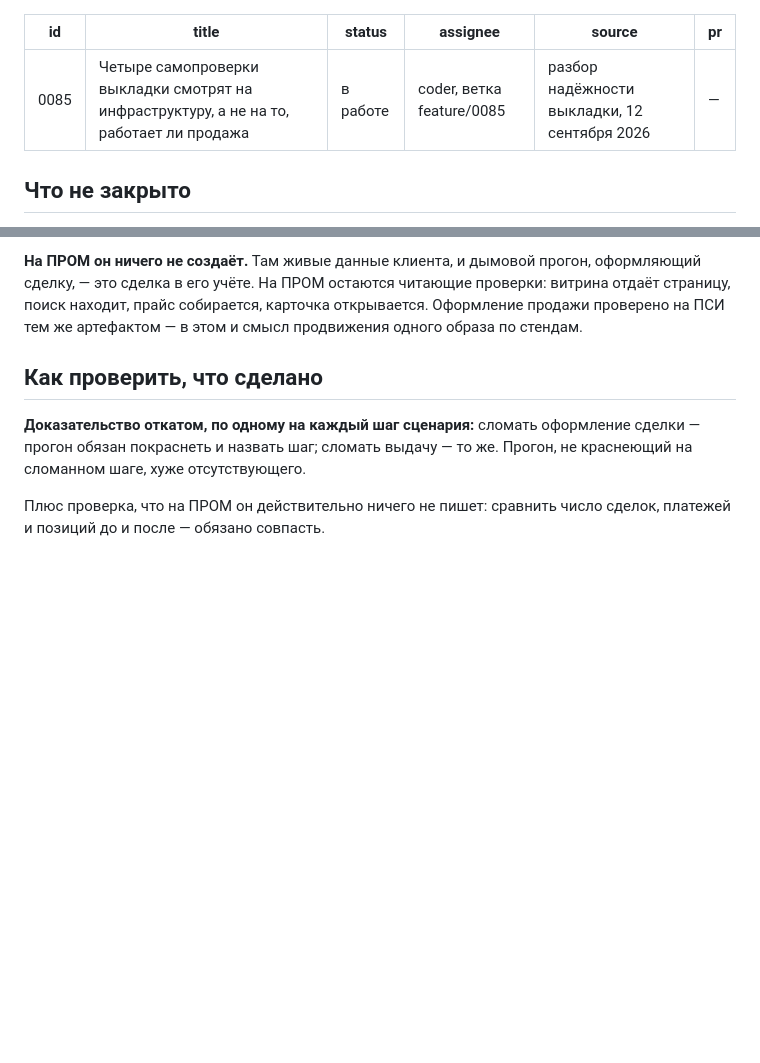
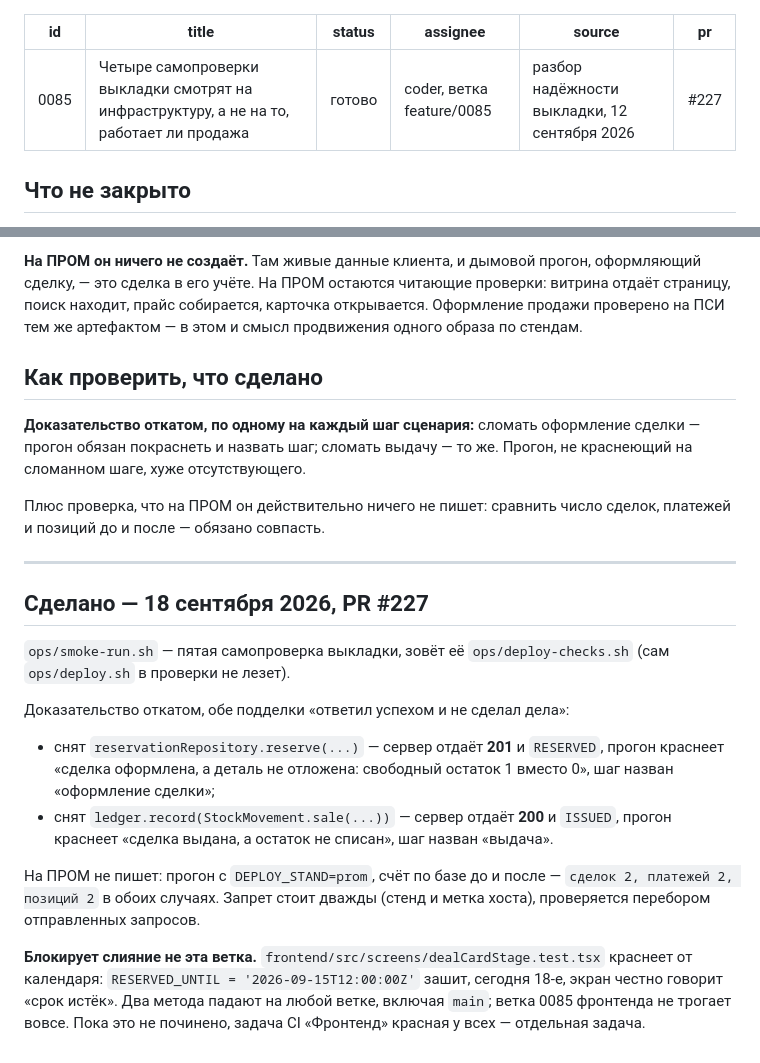
Before and after one commit to Vladislav15937/parts-platform, a Markdown page: tasks/0085-dymovoy-progon-stsenariem.md, 2 parts joined by grey strips. GitHub-like rendering; blank space fills up the shorter version.

Commit message:
0085: готово, PR #227; блокирует слияние чужой тест от календаря
Co-Authored-By: Claude Opus 5 (1M context) <noreply@anthropic.com>

```diff
--- a/tasks/0085-dymovoy-progon-stsenariem.md
+++ b/tasks/0085-dymovoy-progon-stsenariem.md
@@ -1,10 +1,10 @@
 ---
 id: 0085
 title: Четыре самопроверки выкладки смотрят на инфраструктуру, а не на то, работает ли продажа
-status: в работе
+status: готово
 assignee: coder, ветка feature/0085
 source: разбор надёжности выкладки, 12 сентября 2026
-pr: —
+pr: #227
 ---
 
 ## Что не закрыто
@@ -67,3 +67,29 @@ pr: —
 Плюс проверка, что на ПРОМ он действительно ничего не пишет:
 сравнить число сделок, платежей и позиций до и после — обязано
 совпасть.
+
+---
+
+## Сделано — 18 сентября 2026, PR #227
+
+`ops/smoke-run.sh` — пятая самопроверка выкладки, зовёт её
+`ops/deploy-checks.sh` (сам `ops/deploy.sh` в проверки не лезет).
+
+Доказательство откатом, обе подделки «ответил успехом и не сделал дела»:
+
+- снят `reservationRepository.reserve(...)` — сервер отдаёт **201**
+  и `RESERVED`, прогон краснеет «сделка оформлена, а деталь не отложена:
+  свободный остаток 1 вместо 0», шаг назван «оформление сделки»;
+- снят `ledger.record(StockMovement.sale(...))` — сервер отдаёт **200**
+  и `ISSUED`, прогон краснеет «сделка выдана, а остаток не списан», шаг
+  назван «выдача».
+
+На ПРОМ не пишет: прогон с `DEPLOY_STAND=prom`, счёт по базе до и после —
+`сделок 2, платежей 2, позиций 2` в обоих случаях. Запрет стоит дважды
+(стенд и метка хоста), проверяется перебором отправленных запросов.
+
+**Блокирует слияние не эта ветка.** `frontend/src/screens/dealCardStage.test.tsx`
+краснеет от календаря: `RESERVED_UNTIL = '2026-09-15T12:00:00Z'` зашит,
+сегодня 18-е, экран честно говорит «срок истёк». Два метода падают на любой
+ветке, включая `main`; ветка 0085 фронтенда не трогает вовсе. Пока это
+не починено, задача CI «Фронтенд» красная у всех — отдельная задача.
```
